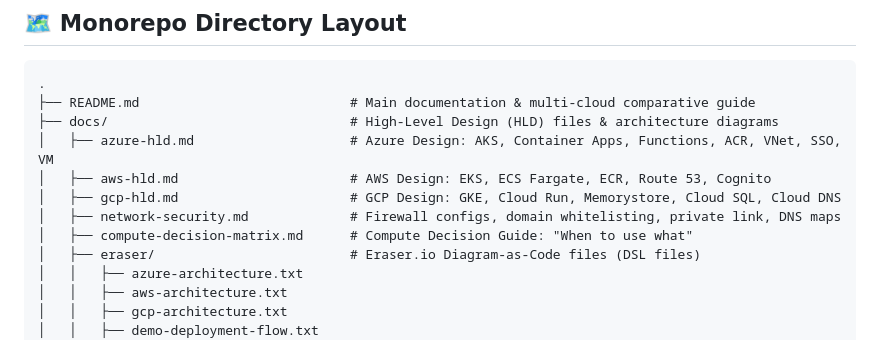
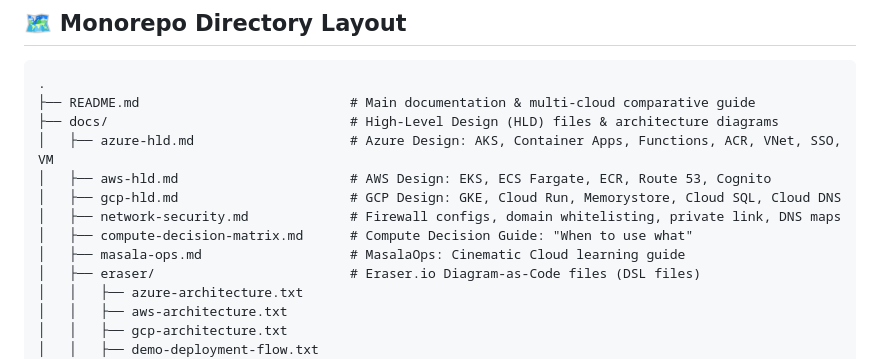
Before and after one commit to biswajitNanda223/senorita-outages, a Markdown page: README.md, the part around the change. Rendered like a GitHub page.

Commit message:
updated README to include MasalaOps guide

```diff
--- a/README.md
+++ b/README.md
@@ -18,6 +18,7 @@ Welcome to the Multi-Cloud DevOps Monorepo. This repository provides an end-to-e
 │   ├── gcp-hld.md                      # GCP Design: GKE, Cloud Run, Memorystore, Cloud SQL, Cloud DNS
 │   ├── network-security.md             # Firewall configs, domain whitelisting, private link, DNS maps
 │   ├── compute-decision-matrix.md      # Compute Decision Guide: "When to use what"
+│   ├── masala-ops.md                   # MasalaOps: Cinematic Cloud learning guide
 │   ├── eraser/                         # Eraser.io Diagram-as-Code files (DSL files)
 │   │   ├── azure-architecture.txt
 │   │   ├── aws-architecture.txt
```
Also changed, not shown: docs/masala-ops.md (renamed from docs/bollywood-devops.md).
